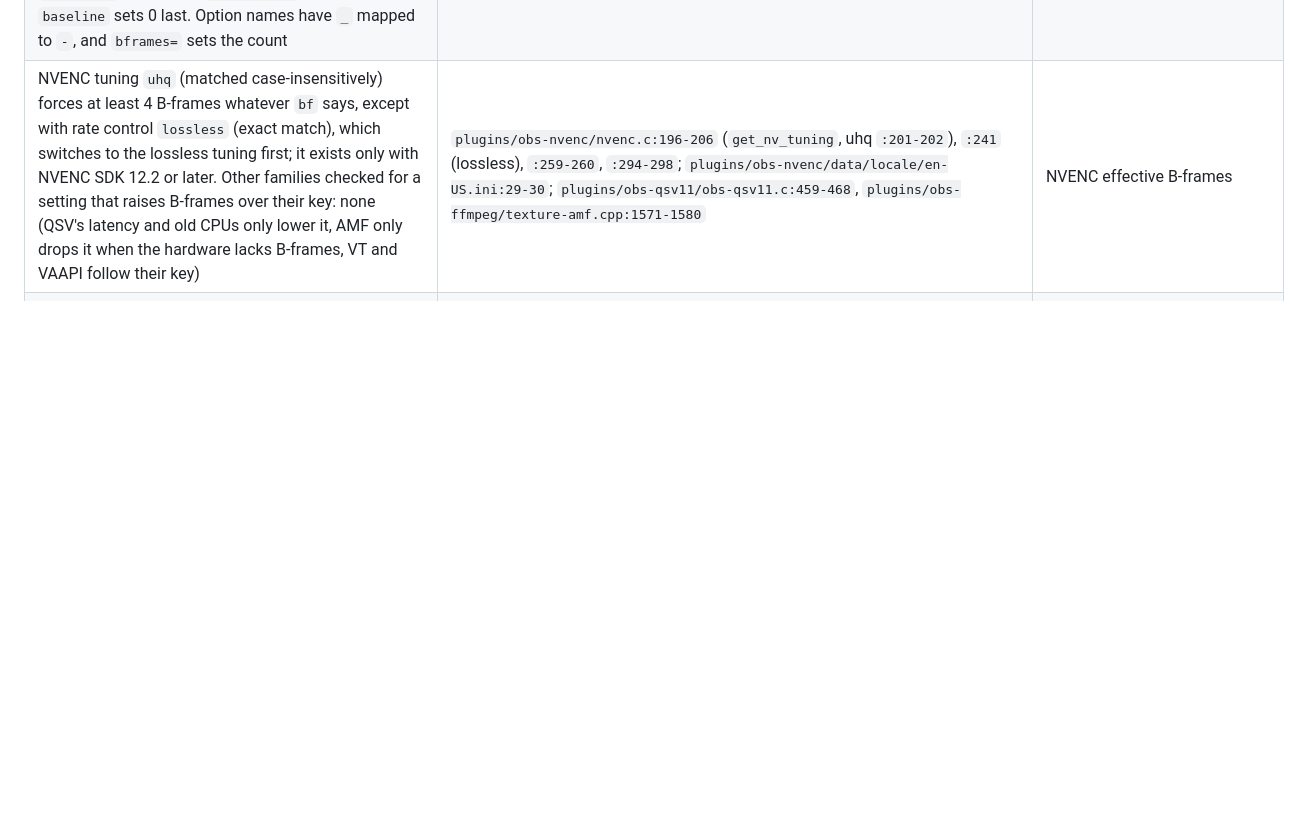
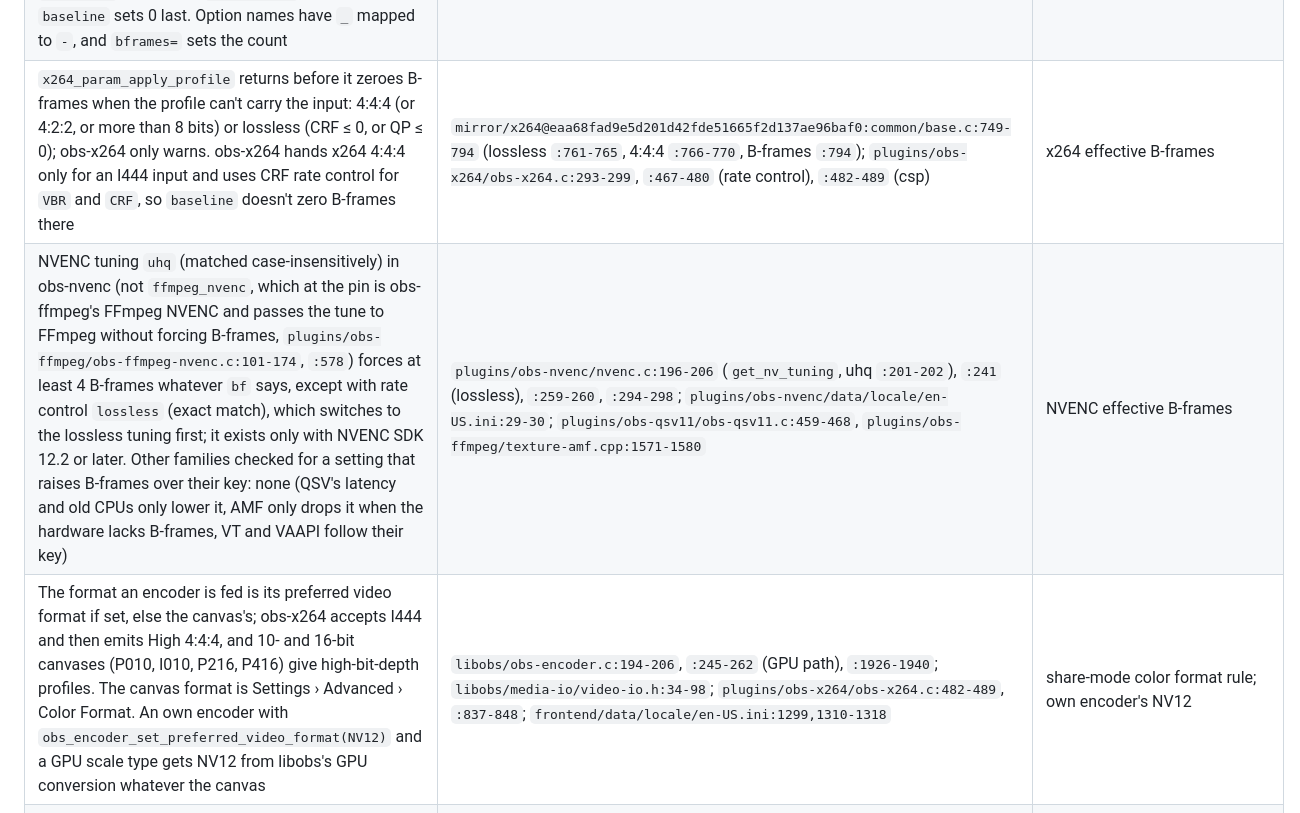
Before and after one commit to lkshrk/d-streamy, a Markdown page: docs/specs.md, the part around the change. Rendered like a GitHub page; blank space fills up the shorter version.

Commit message:
docs: effective B-frames and color format in ADR 0004 and specs

```diff
--- a/docs/specs.md
+++ b/docs/specs.md
@@ -80,7 +80,9 @@ Every external behaviour `dstreamy serve`, the IPC layer and the OBS plugin depe
 | Linux: std `Instant` reads `CLOCK_MONOTONIC`, the clock libobs's `os_gettime_ns` reads, so one process's `Instant` and another's `os_gettime_ns` compare | Rust 1.99.0 `std::time::Instant` documentation, "Underlying System calls" (UNIX: `clock_gettime`, monotonic clock); `libobs/util/platform-nix.c:220-225` | plugin keyframe log, latency test |
 | B-frame, keyframe-interval and custom-option keys per H.264 encoder at the pin, with defaults: x264 has no B-frames property; `bf` is applied only when user-set, after the preset and tune and before x264opts and the profile, and `veryfast` gives 3 B-frames; NVENC `bf` (default 2 with B-frame support, compat ids default 2) plus `opts` on the new ids; VAAPI `bf` (default 0) plus `ffmpeg_opts`; AMF `bf` (default 2, 0 above 1920×1088 or 60 fps) plus `ffmpeg_opts`; QSV `bframes` (default 3), overridden by a user-set `bf`; VideoToolbox `bframes` is a bool (default true) and `keyint_sec` defaults to 2; every other encoder defaults `keyint_sec` to 0. One fixture per encoder id is in `obs/tests/encoder-settings/`, captured where the encoder registers in CI and derived from these lines otherwise | `plugins/obs-x264/obs-x264.c:100-117,179-219,429-430,540-580`; `plugins/obs-nvenc/nvenc-properties.c:36-55,139-257`, `nvenc-compat.c:100-118,180-241`; `plugins/obs-ffmpeg/obs-ffmpeg-vaapi.c:850-870,1098-1163`; `plugins/obs-ffmpeg/texture-amf.cpp:1224-1232,1270-1307,1461-1471`; `plugins/obs-qsv11/obs-qsv11.c:163-183,393-409,459-464`; `plugins/mac-videotoolbox/encoder.c:1274-1294,1378-1390` | settings validation (`dstreamy-obs-producer/src/settings.rs`), settings table test |
 | x264 B-frames by preset, tune and profile. obs-x264 matches the preset and tune exactly and case-sensitively against x264's name lists; an unknown preset becomes `veryfast` and an unknown tune is dropped, so a tune list like `film,zerolatency` is ignored; an empty preset reaches x264, which reads it as preset number 0, `ultrafast`. The profile is matched case-insensitively. The defaults give 3; `ultrafast` sets 0, `veryslow` 8 and `placebo` 16; tune `animation` adds 2 and `zerolatency` sets 0; profile `baseline` sets 0 last. Option names have `_` mapped to `-`, and `bframes=` sets the count | `mirror/x264@eaa68fad9e5d201d42fde51665f2d137ae96baf0:common/base.c:387` (default 3; identical at the Linux CI's `31e19f9`), `:489-603` (presets: ultrafast `:496-502`, veryslow `:586`, placebo `:600`), `:611-679` (tunes: animation `:631`, zerolatency `:675-679`), `:749-800` (baseline profile), `:902-910`, `:1101-1102`, `:491-494` (empty or numeric preset), `:693,705` (name lists, `x264.h` at the same commit); `plugins/obs-x264/obs-x264.c:225-239` (validate), `:302-313` (preset fallback, tune dropped) | x264 effective B-frames in settings validation |
-| NVENC tuning `uhq` (matched case-insensitively) forces at least 4 B-frames whatever `bf` says, except with rate control `lossless` (exact match), which switches to the lossless tuning first; it exists only with NVENC SDK 12.2 or later. Other families checked for a setting that raises B-frames over their key: none (QSV's latency and old CPUs only lower it, AMF only drops it when the hardware lacks B-frames, VT and VAAPI follow their key) | `plugins/obs-nvenc/nvenc.c:196-206` (`get_nv_tuning`, uhq `:201-202`), `:241` (lossless), `:259-260`, `:294-298`; `plugins/obs-nvenc/data/locale/en-US.ini:29-30`; `plugins/obs-qsv11/obs-qsv11.c:459-468`, `plugins/obs-ffmpeg/texture-amf.cpp:1571-1580` | NVENC effective B-frames |
+| `x264_param_apply_profile` returns before it zeroes B-frames when the profile can't carry the input: 4:4:4 (or 4:2:2, or more than 8 bits) or lossless (CRF ≤ 0, or QP ≤ 0); obs-x264 only warns. obs-x264 hands x264 4:4:4 only for an I444 input and uses CRF rate control for `VBR` and `CRF`, so `baseline` doesn't zero B-frames there | `mirror/x264@eaa68fad9e5d201d42fde51665f2d137ae96baf0:common/base.c:749-794` (lossless `:761-765`, 4:4:4 `:766-770`, B-frames `:794`); `plugins/obs-x264/obs-x264.c:293-299`, `:467-480` (rate control), `:482-489` (csp) | x264 effective B-frames |
+| NVENC tuning `uhq` (matched case-insensitively) in obs-nvenc (not `ffmpeg_nvenc`, which at the pin is obs-ffmpeg's FFmpeg NVENC and passes the tune to FFmpeg without forcing B-frames, `plugins/obs-ffmpeg/obs-ffmpeg-nvenc.c:101-174`, `:578`) forces at least 4 B-frames whatever `bf` says, except with rate control `lossless` (exact match), which switches to the lossless tuning first; it exists only with NVENC SDK 12.2 or later. Other families checked for a setting that raises B-frames over their key: none (QSV's latency and old CPUs only lower it, AMF only drops it when the hardware lacks B-frames, VT and VAAPI follow their key) | `plugins/obs-nvenc/nvenc.c:196-206` (`get_nv_tuning`, uhq `:201-202`), `:241` (lossless), `:259-260`, `:294-298`; `plugins/obs-nvenc/data/locale/en-US.ini:29-30`; `plugins/obs-qsv11/obs-qsv11.c:459-468`, `plugins/obs-ffmpeg/texture-amf.cpp:1571-1580` | NVENC effective B-frames |
+| The format an encoder is fed is its preferred video format if set, else the canvas's; obs-x264 accepts I444 and then emits High 4:4:4, and 10- and 16-bit canvases (P010, I010, P216, P416) give high-bit-depth profiles. The canvas format is Settings › Advanced › Color Format. An own encoder with `obs_encoder_set_preferred_video_format(NV12)` and a GPU scale type gets NV12 from libobs's GPU conversion whatever the canvas | `libobs/obs-encoder.c:194-206`, `:245-262` (GPU path), `:1926-1940`; `libobs/media-io/video-io.h:34-98`; `plugins/obs-x264/obs-x264.c:482-489`, `:837-848`; `frontend/data/locale/en-US.ini:1299,1310-1318` | share-mode color format rule; own encoder's NV12 |
 | `ffmpeg_openh264` is an H.264 encoder at the pin, registered when FFmpeg has libopenh264; its keys are `keyint_sec` and `ffmpeg_opts`, with no B-frames setting. OpenH264 encodes Constrained Baseline, which has no B slices | `plugins/obs-ffmpeg/obs-ffmpeg-openh264.c:194-198,205-218,238-241`, `obs-ffmpeg.c:353`; `cisco/openh264@652bdb7719f30b52b08e506645a7322ff1b2cc6f:README.md:7`; H.264 A.2.1 | settings validation (OpenH264 family) |
 | Encoder discovery: `obs_enum_encoder_types` walks every registered encoder id; `obs_get_encoder_codec` returns NULL for an unknown id; `obs_encoder_defaults` returns the type's defaults; `obs_get_encoder_properties` its property sheet. Creating an encoder with an unknown id logs an error and returns a placeholder, so callers check the id first | `libobs/obs.c:1791-1797`; `libobs/obs-encoder.c:528-532`, `:902-906`, `:114-130`; `libobs/obs.h:697,2271,2388,2392` | own encoder, encoder list property, `obs-harness --dump-encoder-settings` |
 | `obs_data_get_json_with_defaults` serializes user and default values, `obs_data_get_json` only user values, so the pair tells an unset key from one set to its default | `libobs/obs-data.h:67-68`; `libobs/obs-data.c` (`obs_data_get_json`, `obs_data_get_json_with_defaults`) | encoder settings model (`EncoderSettings::from_json`) |
```
Also changed, not shown: docs/adr/0004-persistent-service-and-external-producers.md (+1 -1 lines).
